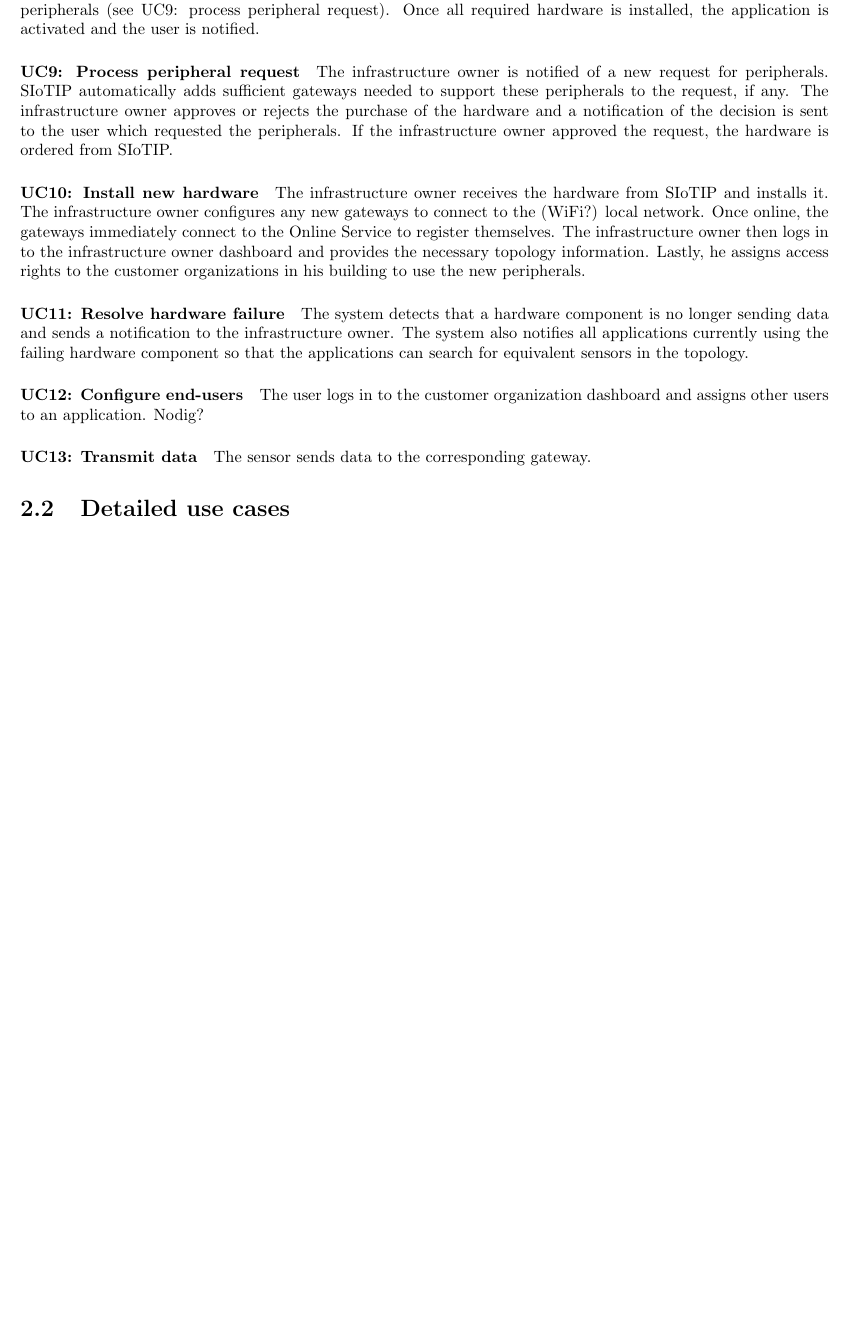
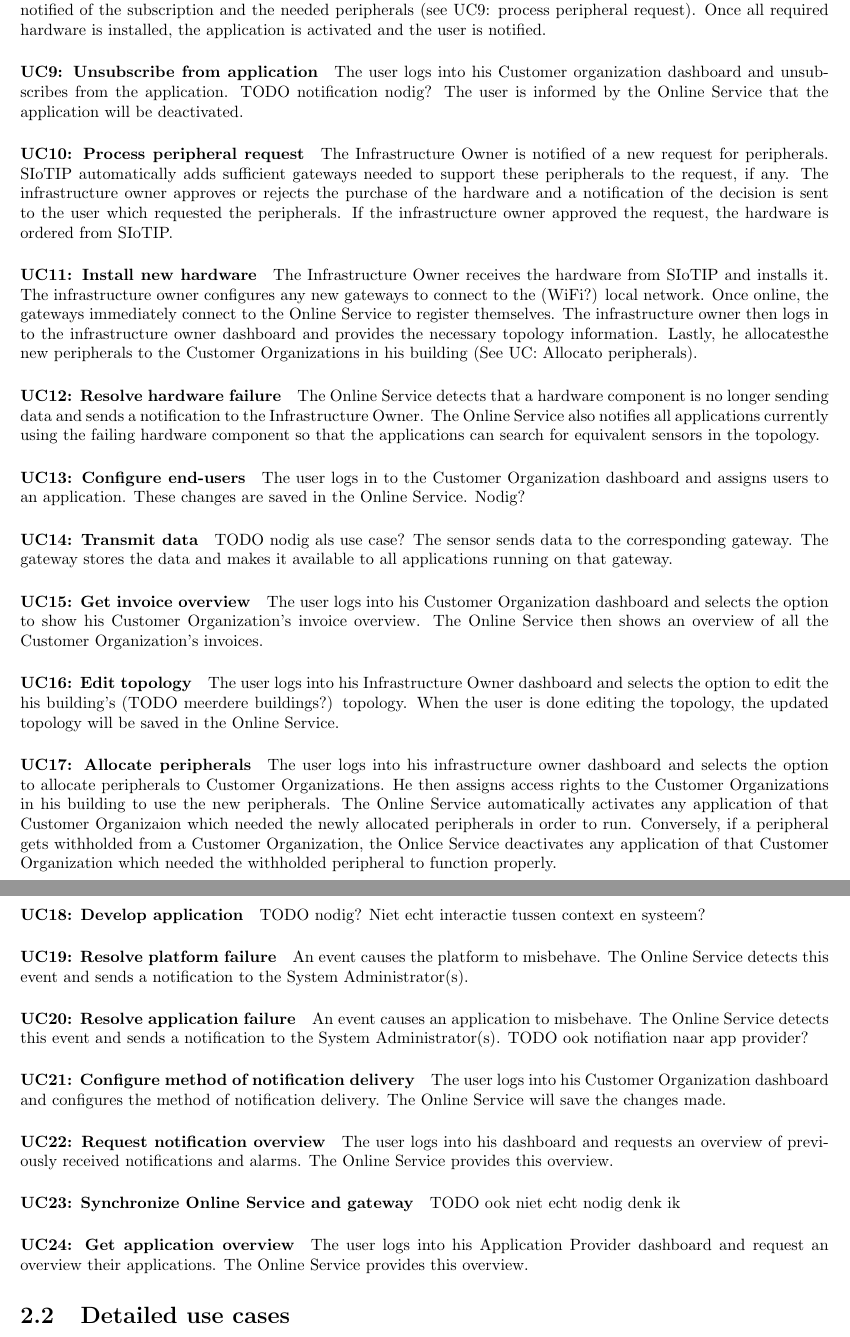
Before and after one commit to haveneersrobin/swarch, a LaTeX document (Verslagen/1e verslag/template.tex): part of page 5 of 9 before the commit and two parts of pages 5 and 6 of 10 after it, the two joined at a grey line, cut so that both start at the same text, the shorter picture padded with empty space. Compiled offline with pdfLaTeX.

Commit message:
More use cases

```diff
--- a/Verslagen/1e verslag/template.tex
+++ b/Verslagen/1e verslag/template.tex
@@ -89,22 +89,57 @@ The new customer organization contacts or is contacted by SIoTIP and provides it
 
 \paragraph{UC8: Subscribe to application}
-The user logs into his dashboard, subscribes to the application and provides the needed information. The user is informed that the application will be activated once the required peripherals are installed. SIoTIP checks whether or not the customer organization has access to all the peripherals needed for the application. If not, the infrastructure owner is automatically notified of the subscription and the needed peripherals (see UC9: process peripheral request). Once all required hardware is installed, the application is activated and the user is notified.
+The user logs into his Customer Organization dashboard, subscribes to the application and provides the needed information. The user is informed by the Online Service that the application will be activated once the required peripherals are installed. SIoTIP checks whether or not the customer organization has access to all the peripherals needed for the application. If not, the infrastructure owner is automatically notified of the subscription and the needed peripherals (see UC9: process peripheral request). Once all required hardware is installed, the application is activated and the user is notified.
 
-\paragraph{UC9: Process peripheral request}
-The infrastructure owner is notified of a new request for peripherals. SIoTIP automatically adds sufficient gateways needed to support these peripherals to the request, if any. The infrastructure owner approves or rejects the purchase of the hardware and a notification of the decision is sent to the user which requested the peripherals. If the infrastructure owner approved the request, the hardware is ordered from SIoTIP.
+\paragraph{UC9: Unsubscribe from application}
+The user logs into his Customer organization dashboard and unsubscribes from the application. TODO notification nodig? The user is informed by the Online Service that the application will be deactivated.
 
-\paragraph{UC10: Install new hardware}
-The infrastructure owner receives the hardware from SIoTIP and installs it. The infrastructure owner configures any new gateways to connect to the (WiFi?) local network. Once online, the gateways immediately connect to the Online Service to register themselves. The infrastructure owner then logs in to the infrastructure owner dashboard and provides the necessary topology information. Lastly, he assigns access rights to the customer organizations in his building to use the new peripherals.
+\paragraph{UC10: Process peripheral request}
+The Infrastructure Owner is notified of a new request for peripherals. SIoTIP automatically adds sufficient gateways needed to support these peripherals to the request, if any. The infrastructure owner approves or rejects the purchase of the hardware and a notification of the decision is sent to the user which requested the peripherals. If the infrastructure owner approved the request, the hardware is ordered from SIoTIP.
 
-\paragraph{UC11: Resolve hardware failure}
-The system detects that a hardware component is no longer sending data and sends a notification to the infrastructure owner. The system also notifies all applications currently using the failing hardware component so that the applications can search for equivalent sensors in the topology.
+\paragraph{UC11: Install new hardware}
+The Infrastructure Owner receives the hardware from SIoTIP and installs it. The infrastructure owner configures any new gateways to connect to the (WiFi?) local network. Once online, the gateways immediately connect to the Online Service to register themselves. The infrastructure owner then logs in to the infrastructure owner dashboard and provides the necessary topology information. Lastly, he allocatesthe new peripherals to the Customer Organizations in his building (See UC: Allocato peripherals).
 
-\paragraph{UC12: Configure end-users}
-The user logs in to the customer organization dashboard and assigns other users to an application.
+\paragraph{UC12: Resolve hardware failure}
+The Online Service detects that a hardware component is no longer sending data and sends a notification to the Infrastructure Owner. The Online Service also notifies all applications currently using the failing hardware component so that the applications can search for equivalent sensors in the topology.
+
+\paragraph{UC13: Configure end-users}
+The user logs in to the Customer Organization dashboard and assigns users to an application. These changes are saved in the Online Service.
 Nodig?
 
-\paragraph{UC13: Transmit data}
-The sensor sends data to the corresponding gateway.
+\paragraph{UC14: Transmit data}
+TODO nodig als use case?
+The sensor sends data to the corresponding gateway. The gateway stores the data and makes it available to all applications running on that gateway.
+
+\paragraph{UC15: Get invoice overview}
+The user logs into his Customer Organization dashboard and selects the option to show his Customer Organization's invoice overview. The Online Service then shows an overview of all the Customer Organization's invoices.
+
+\paragraph{UC16: Edit topology}
+The user logs into his Infrastructure Owner dashboard and selects the option to edit the his building's (TODO meerdere buildings?) topology. When the user is done editing the topology, the updated topology will be saved in the Online Service.
+
+\paragraph{UC17: Allocate peripherals}
+The user logs into his infrastructure owner dashboard and selects the option to allocate peripherals to Customer Organizations. He then assigns access rights to the Customer Organizations in his building to use the new peripherals. The Online Service automatically activates any application of that Customer Organizaion which needed the newly allocated peripherals in order to run. Conversely, if a peripheral gets withholded from a Customer Organization, the Onlice Service deactivates any application of that Customer Organization which needed the withholded peripheral to function properly.
+
+\paragraph{UC18: Develop application}
+TODO nodig? Niet echt interactie tussen context en systeem?
+
+\paragraph{UC19: Resolve platform failure}
+An event causes the platform to misbehave. The Online Service detects this event and sends a notification to the System Administrator(s).
+
+\paragraph{UC20: Resolve application failure}
+An event causes an application to misbehave. The Online Service detects this event and sends a notification to the System Administrator(s). TODO ook notifiation naar app provider?
+
+\paragraph{UC21: Configure method of notification delivery}
+The user logs into his Customer Organization dashboard and configures the method of notification delivery. The Online Service will save the changes made.
+
+\paragraph{UC22: Request notification overview}
+The user logs into his dashboard and requests an overview of previously received notifications and alarms. The Online Service provides this overview.
+
+\paragraph{UC23: Synchronize Online Service and gateway}
+TODO ook niet echt nodig denk ik
+
+\paragraph{UC24: Get application overview}
+The user logs into his Application Provider dashboard and request an overview their applications. The Online Service provides this overview.
+
 
 
 \section{Detailed use cases}
```
Also changed, not shown: Verslagen/1e verslag/template.tex (10 more changed lines).
